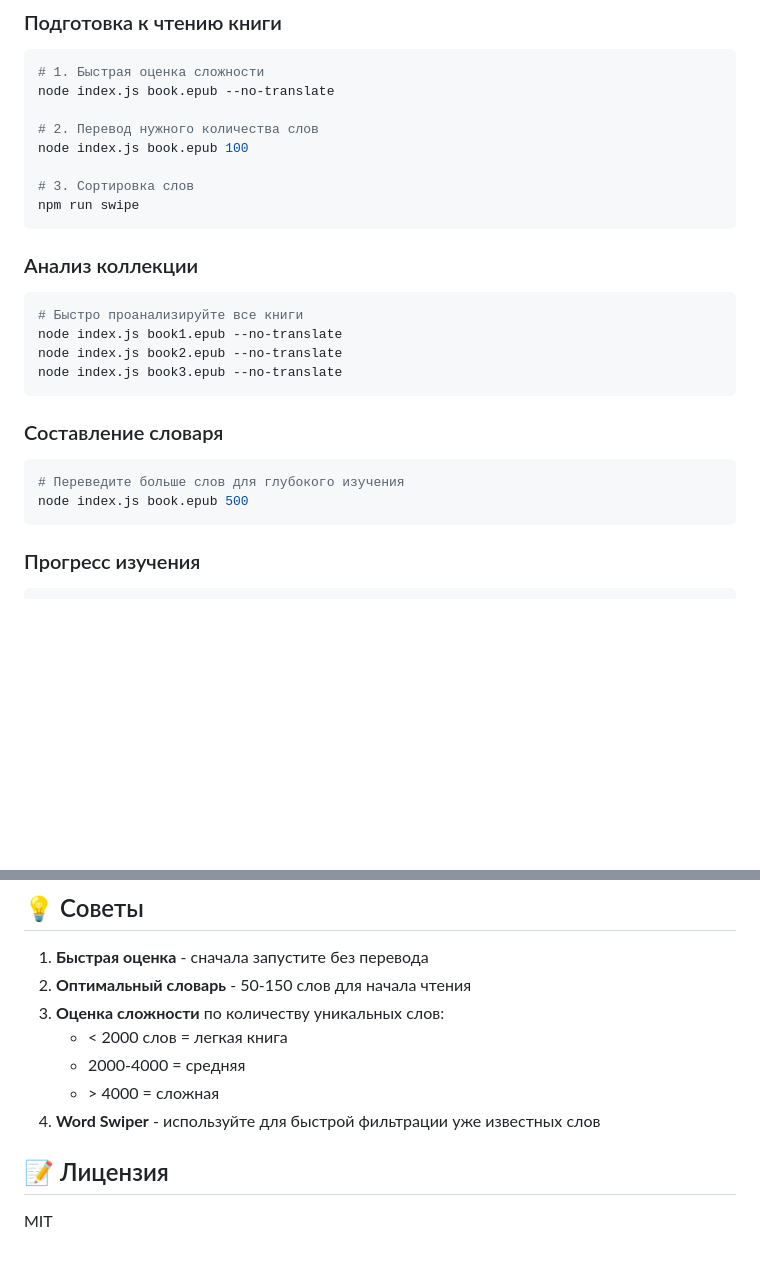
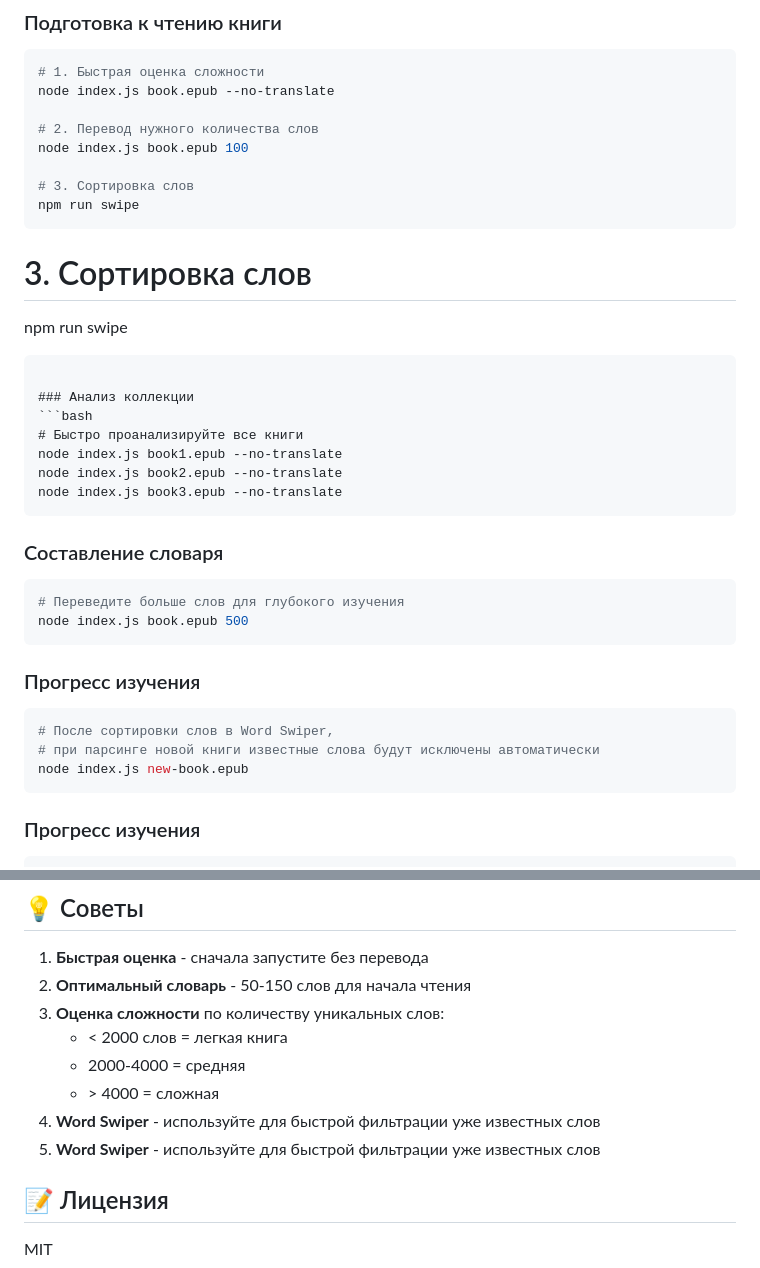
Before and after one commit to oskvortsov/book-parser, a Markdown page: README.md, 2 parts joined by grey strips. Rendered like a GitHub page; blank space fills up the shorter version.

````diff
--- a/README.md
+++ b/README.md
@@ -161,6 +179,9 @@ node index.js book.epub 100
 # 3. Сортировка слов
 npm run swipe
 ```
+# 3. Сортировка слов
+npm run swipe
+```
 
 ### Анализ коллекции
 ```bash
@@ -174,6 +195,13 @@ node index.js book3.epub --no-translate
 ```bash
 # Переведите больше слов для глубокого изучения
 node index.js book.epub 500
+```
+
+### Прогресс изучения
+```bash
+# После сортировки слов в Word Swiper,
+# при парсинге новой книги известные слова будут исключены автоматически
+node index.js new-book.epub
 ```
 
 ### Прогресс изучения
@@ -205,6 +233,7 @@ node index.js new-book.epub
    - 2000-4000 = средняя
    - \> 4000 = сложная
 4. **Word Swiper** - используйте для быстрой фильтрации уже известных слов
+4. **Word Swiper** - используйте для быстрой фильтрации уже известных слов
 
 ## 📝 Лицензия
 
````
Also changed, not shown: other parts of README.md (+26 -8 lines), public/swipe_example.png (added).
